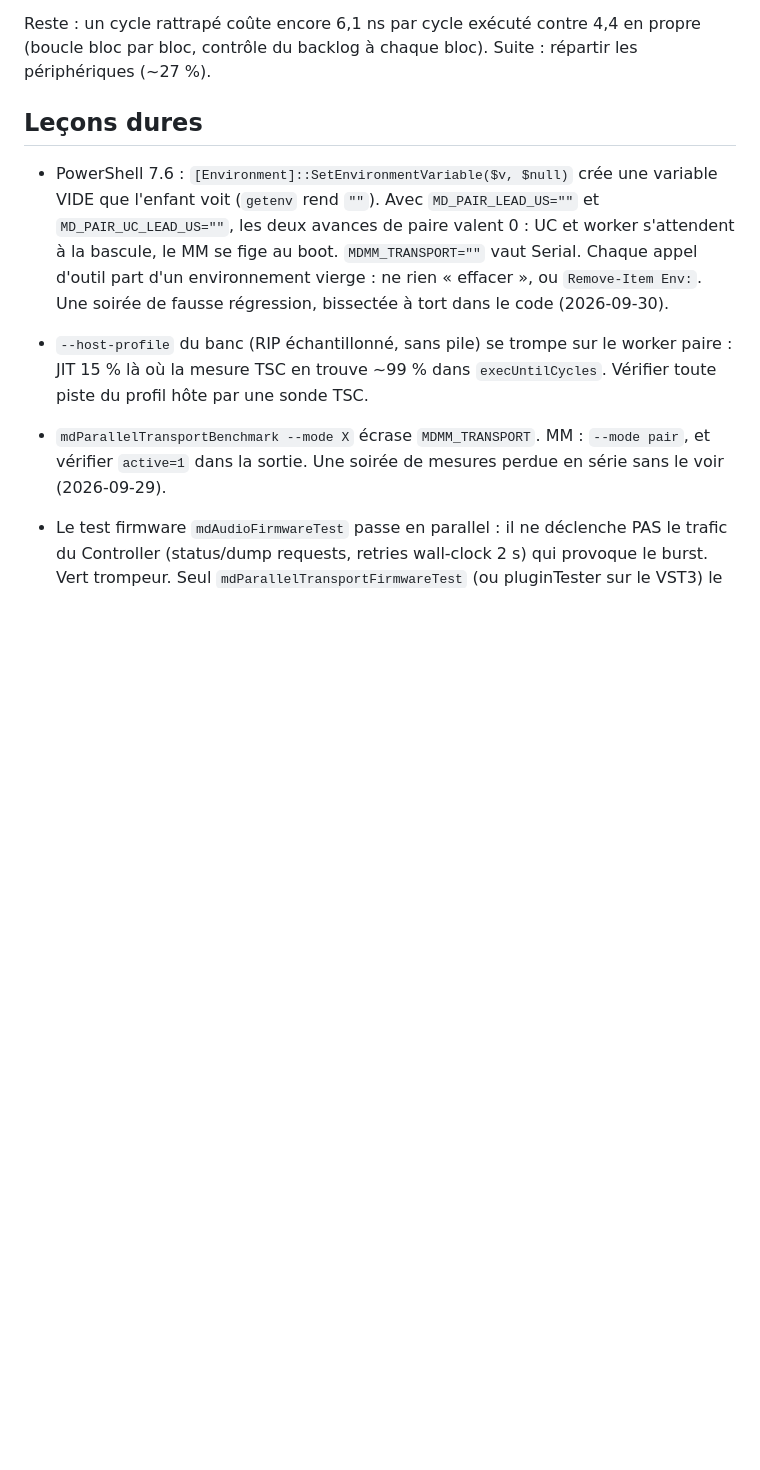
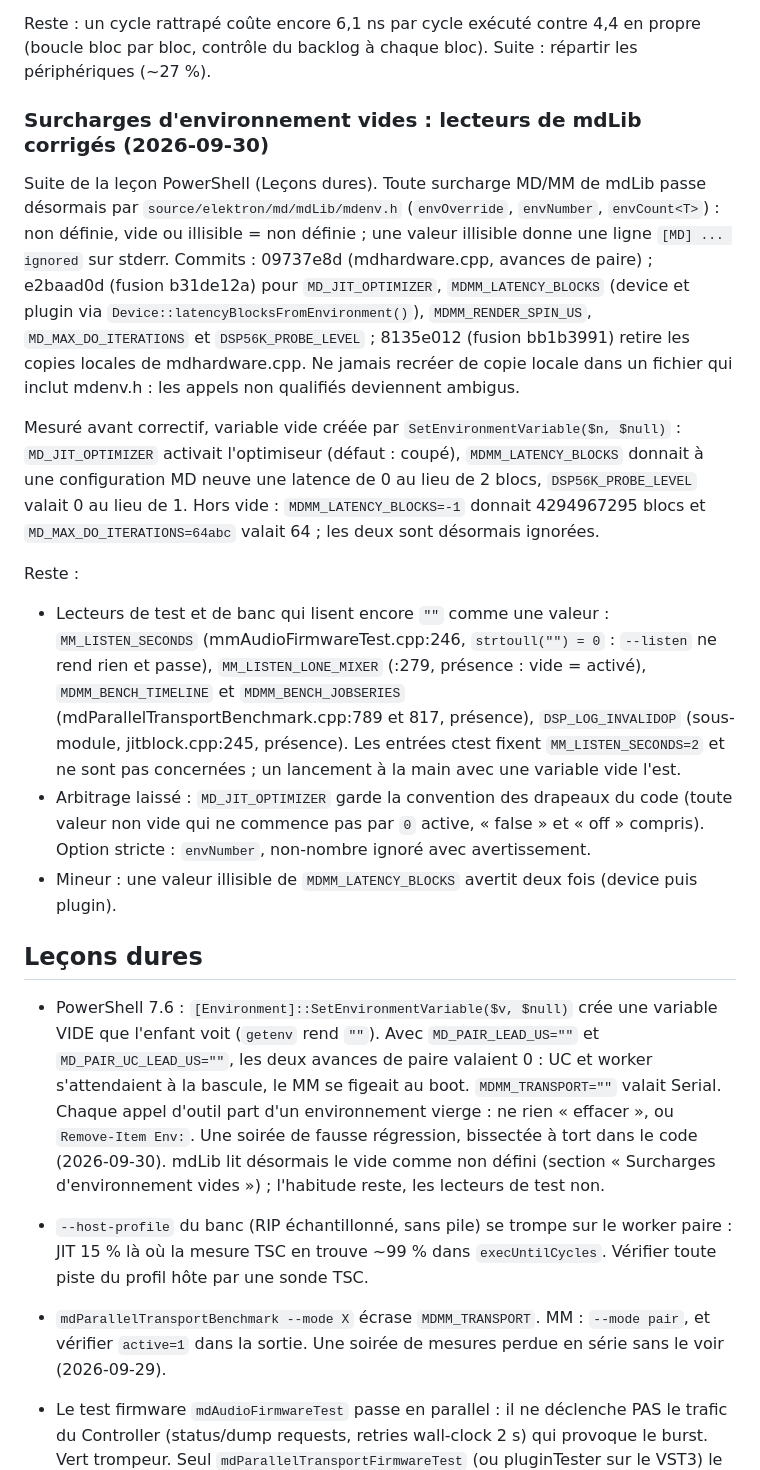
Before and after one commit to c0remusic/MModule, a Markdown page: .scratch/parallel-transport/implementation-log.md, the part around the change. Drawn GitHub-style; blank space fills up the shorter version.

Commit message:
Log the empty-override fixes and the readers still left
The implementation log now records what 1a66266b, 5c180055 and 333c82c9
fixed, with the values measured before the fix, and what remains: test
and bench readers that still take "" as a value (an empty
MM_LISTEN_SECONDS makes --listen render nothing and pass), the
MD_JIT_OPTIMIZER flag convention left to decide, and the double warning
of a malformed MDMM_LATENCY_BLOCKS. The PowerShell lesson moves to the
past tense: mdLib no longer reads "" as a setting.

```diff
--- a/.scratch/parallel-transport/implementation-log.md
+++ b/.scratch/parallel-transport/implementation-log.md
@@ -882,15 +882,55 @@ Reste : un cycle rattrapé coûte encore 6,1 ns par cycle exécuté contre 4,4 e
 propre (boucle bloc par bloc, contrôle du backlog à chaque bloc). Suite :
 répartir les périphériques (~27 %).
 
+### Surcharges d'environnement vides : lecteurs de mdLib corrigés (2026-09-30)
+
+Suite de la leçon PowerShell (Leçons dures). Toute surcharge MD/MM de mdLib
+passe désormais par `source/elektron/md/mdLib/mdenv.h` (`envOverride`,
+`envNumber`, `envCount<T>`) : non définie, vide ou illisible = non définie ;
+une valeur illisible donne une ligne `[MD] ... ignored` sur stderr. Commits :
+09737e8d (mdhardware.cpp, avances de paire) ; e2baad0d (fusion b31de12a) pour
+`MD_JIT_OPTIMIZER`, `MDMM_LATENCY_BLOCKS` (device et plugin via
+`Device::latencyBlocksFromEnvironment()`), `MDMM_RENDER_SPIN_US`,
+`MD_MAX_DO_ITERATIONS` et `DSP56K_PROBE_LEVEL` ; 8135e012 (fusion bb1b3991)
+retire les copies locales de mdhardware.cpp. Ne jamais recréer de copie
+locale dans un fichier qui inclut mdenv.h : les appels non qualifiés
+deviennent ambigus.
+
+Mesuré avant correctif, variable vide créée par
+`SetEnvironmentVariable($n, $null)` : `MD_JIT_OPTIMIZER` activait
+l'optimiseur (défaut : coupé), `MDMM_LATENCY_BLOCKS` donnait à une
+configuration MD neuve une latence de 0 au lieu de 2 blocs,
+`DSP56K_PROBE_LEVEL` valait 0 au lieu de 1. Hors vide :
+`MDMM_LATENCY_BLOCKS=-1` donnait 4294967295 blocs et
+`MD_MAX_DO_ITERATIONS=64abc` valait 64 ; les deux sont désormais ignorées.
+
+Reste :
+- Lecteurs de test et de banc qui lisent encore `""` comme une valeur :
+  `MM_LISTEN_SECONDS` (mmAudioFirmwareTest.cpp:246, `strtoull("") = 0` :
+  `--listen` ne rend rien et passe), `MM_LISTEN_LONE_MIXER` (:279, présence :
+  vide = activé), `MDMM_BENCH_TIMELINE` et `MDMM_BENCH_JOBSERIES`
+  (mdParallelTransportBenchmark.cpp:789 et 817, présence), `DSP_LOG_INVALIDOP`
+  (sous-module, jitblock.cpp:245, présence). Les entrées ctest fixent
+  `MM_LISTEN_SECONDS=2` et ne sont pas concernées ; un lancement à la main
+  avec une variable vide l'est.
+- Arbitrage laissé : `MD_JIT_OPTIMIZER` garde la convention des drapeaux du
+  code (toute valeur non vide qui ne commence pas par `0` active, « false » et
+  « off » compris). Option stricte : `envNumber`, non-nombre ignoré avec
+  avertissement.
+- Mineur : une valeur illisible de `MDMM_LATENCY_BLOCKS` avertit deux fois
+  (device puis plugin).
+
 ## Leçons dures
 
 - PowerShell 7.6 : `[Environment]::SetEnvironmentVariable($v, $null)` crée
   une variable VIDE que l'enfant voit (`getenv` rend `""`). Avec
   `MD_PAIR_LEAD_US=""` et `MD_PAIR_UC_LEAD_US=""`, les deux avances de paire
-  valent 0 : UC et worker s'attendent à la bascule, le MM se fige au boot.
-  `MDMM_TRANSPORT=""` vaut Serial. Chaque appel d'outil part d'un
+  valaient 0 : UC et worker s'attendaient à la bascule, le MM se figeait au
+  boot. `MDMM_TRANSPORT=""` valait Serial. Chaque appel d'outil part d'un
   environnement vierge : ne rien « effacer », ou `Remove-Item Env:`. Une
   soirée de fausse régression, bissectée à tort dans le code (2026-09-30).
+  mdLib lit désormais le vide comme non défini (section « Surcharges
+  d'environnement vides ») ; l'habitude reste, les lecteurs de test non.
 
 
 - `--host-profile` du banc (RIP échantillonné, sans pile) se trompe sur le
```
